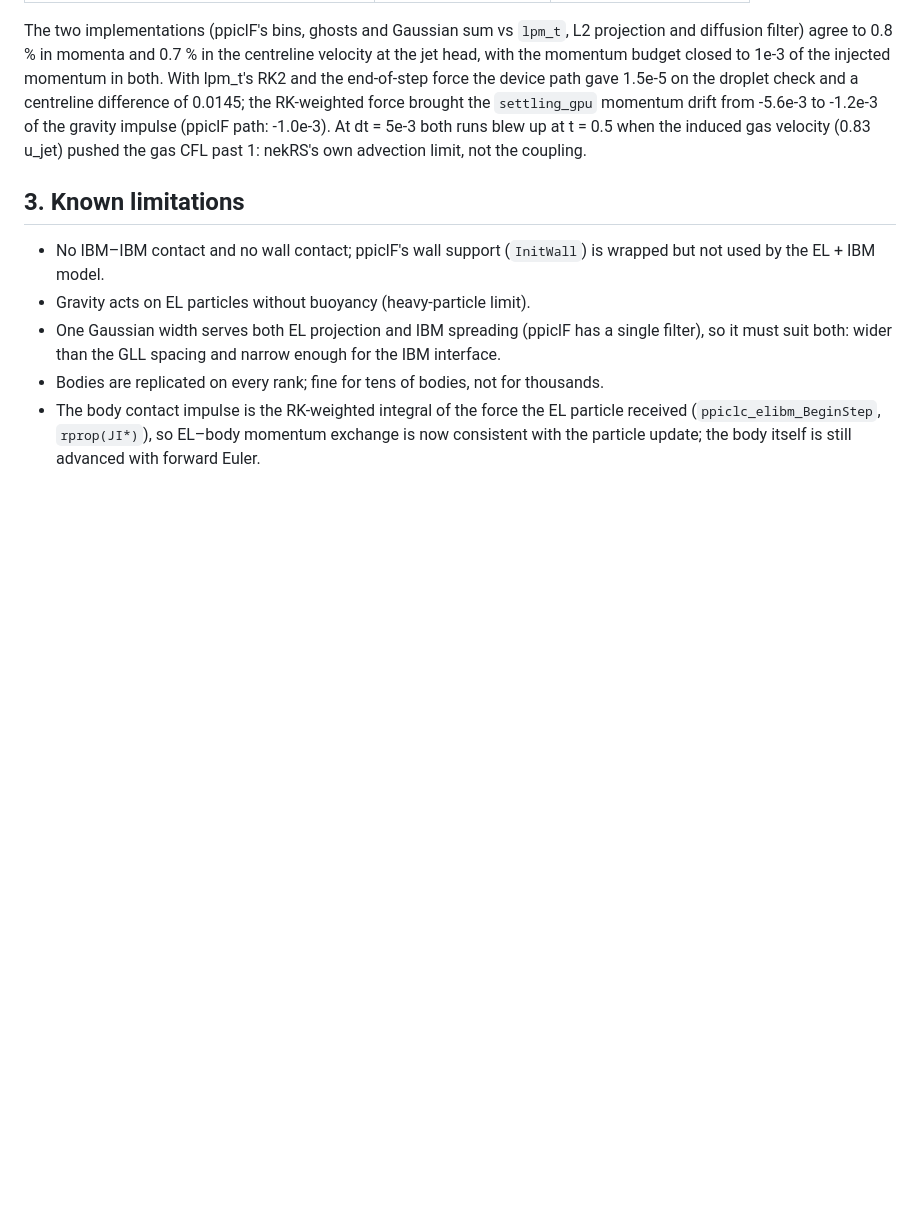
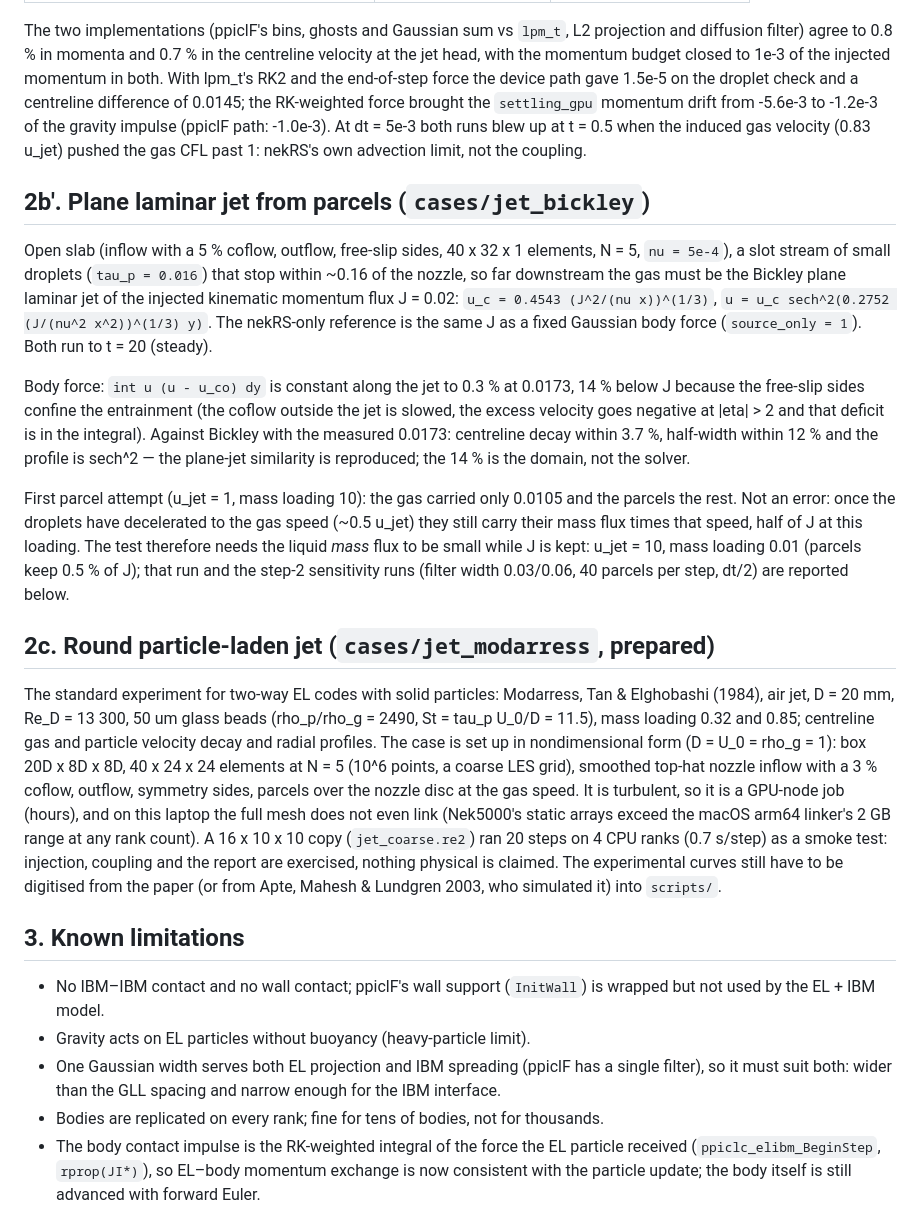
Before and after one commit to BCKim55/NekRS-EL-IBM, a Markdown page: docs/design.md, the part around the change. Drawn GitHub-style; blank space fills up the shorter version.

Commit message:
Bickley plane-jet case: body-force reference reproduces the similarity solution; parcel stream made fast and dilute
- with u_jet = 1 (mass loading 10) the liquid keeps half the momentum flux
  after decelerating to the gas speed; the test needs mass loading << 1 at
  fixed J, so u_jet = 10 and phi_inj = 1e-5
- jet_modarress: coarse smoke-test mesh; full mesh cannot link on macOS arm64
- docs: Bickley, Modarress status

```diff
--- a/docs/design.md
+++ b/docs/design.md
@@ -191,6 +191,51 @@ momentum drift from -5.6e-3 to -1.2e-3 of the gravity impulse (ppiclF path:
 t = 0.5 when the induced gas velocity (0.83 u_jet) pushed the gas CFL past 1:
 nekRS's own advection limit, not the coupling.
 
+## 2b'. Plane laminar jet from parcels (`cases/jet_bickley`)
+
+Open slab (inflow with a 5 % coflow, outflow, free-slip sides, 40 x 32 x 1
+elements, N = 5, `nu = 5e-4`), a slot stream of small droplets
+(`tau_p = 0.016`) that stop within ~0.16 of the nozzle, so far downstream
+the gas must be the Bickley plane laminar jet of the injected kinematic
+momentum flux J = 0.02:
+`u_c = 0.4543 (J^2/(nu x))^(1/3)`, `u = u_c sech^2(0.2752 (J/(nu^2 x^2))^(1/3) y)`.
+The nekRS-only reference is the same J as a fixed Gaussian body force
+(`source_only = 1`). Both run to t = 20 (steady).
+
+Body force: `int u (u - u_co) dy` is constant along the jet to 0.3 % at
+0.0173, 14 % below J because the free-slip sides confine the entrainment
+(the coflow outside the jet is slowed, the excess velocity goes negative at
+|eta| > 2 and that deficit is in the integral). Against Bickley with the
+measured 0.0173: centreline decay within 3.7 %, half-width within 12 % and the
+profile is sech^2 — the plane-jet similarity is reproduced; the 14 % is the
+domain, not the solver.
+
+First parcel attempt (u_jet = 1, mass loading 10): the gas carried only
+0.0105 and the parcels the rest. Not an error: once the droplets have
+decelerated to the gas speed (~0.5 u_jet) they still carry their mass flux
+times that speed, half of J at this loading. The test therefore needs the
+liquid *mass* flux to be small while J is kept: u_jet = 10, mass loading
+0.01 (parcels keep 0.5 % of J); that run and the step-2 sensitivity runs
+(filter width 0.03/0.06, 40 parcels per step, dt/2) are reported below.
+
+## 2c. Round particle-laden jet (`cases/jet_modarress`, prepared)
+
+The standard experiment for two-way EL codes with solid particles: Modarress,
+Tan & Elghobashi (1984), air jet, D = 20 mm, Re_D = 13 300, 50 um glass
+beads (rho_p/rho_g = 2490, St = tau_p U_0/D = 11.5), mass loading 0.32 and
+0.85; centreline gas and particle velocity decay and radial profiles. The
+case is set up in nondimensional form (D = U_0 = rho_g = 1): box 20D x 8D
+x 8D, 40 x 24 x 24 elements at N = 5 (10^6 points, a coarse LES grid),
+smoothed top-hat nozzle inflow with a 3 % coflow, outflow, symmetry sides,
+parcels over the nozzle disc at the gas speed. It is turbulent, so it is a
+GPU-node job (hours), and on this laptop the full mesh does not even link
+(Nek5000's static arrays exceed the macOS arm64 linker's 2 GB range at any
+rank count). A 16 x 10 x 10 copy (`jet_coarse.re2`) ran 20 steps on 4 CPU
+ranks (0.7 s/step) as a smoke test: injection, coupling and the report are
+exercised, nothing physical is claimed. The experimental curves still have to
+be digitised from the paper (or from Apte, Mahesh & Lundgren 2003, who
+simulated it) into `scripts/`.
+
 ## 3. Known limitations
 
 - No IBM–IBM contact and no wall contact; ppiclF's wall support
```
Also changed, not shown: docs/img/bickley_source.png (added), 1 other file.
